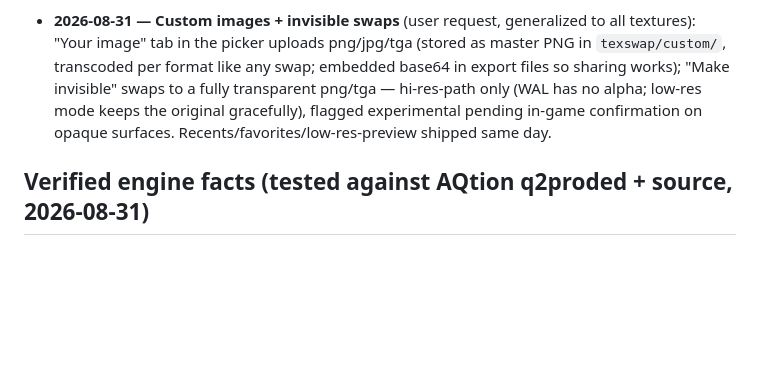
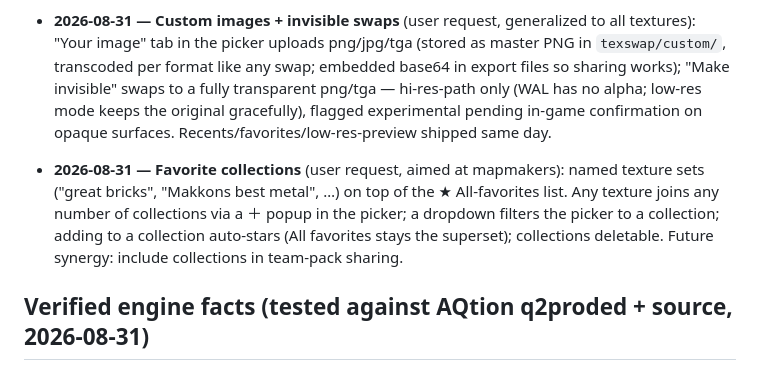
Before and after one commit to ScaramangaDK/texswap, a Markdown page: BRAINSTORM.md, the part around the change. GitHub-like rendering; blank space fills up the shorter version.

Commit message:
Docs: favorite collections note

```diff
--- a/BRAINSTORM.md
+++ b/BRAINSTORM.md
@@ -73,6 +73,8 @@ Stack: **Electron** (Node backend + web UI) → portable .exe (~90 MB), and the
 
 - **2026-08-31 — Custom images + invisible swaps** (user request, generalized to all textures): "Your image" tab in the picker uploads png/jpg/tga (stored as master PNG in `texswap/custom/`, transcoded per format like any swap; embedded base64 in export files so sharing works); "Make invisible" swaps to a fully transparent png/tga — hi-res-path only (WAL has no alpha; low-res mode keeps the original gracefully), flagged experimental pending in-game confirmation on opaque surfaces. Recents/favorites/low-res-preview shipped same day.
 
+- **2026-08-31 — Favorite collections** (user request, aimed at mapmakers): named texture sets ("great bricks", "Makkons best metal", …) on top of the ★ All-favorites list. Any texture joins any number of collections via a ＋ popup in the picker; a dropdown filters the picker to a collection; adding to a collection auto-stars (All favorites stays the superset); collections deletable. Future synergy: include collections in team-pack sharing.
+
 ## Verified engine facts (tested against AQtion q2proded + source, 2026-08-31)
 
 - **`softlink` is fallback-only** — it fires only when the requested file does not exist. **`link` (hard) expands before the file search and overrides existing files → the app uses `link`.** Same syntax; `unlink --all` clears only hard links (AQtion's shipped soft links live in a separate list — clean namespace separation).
```
